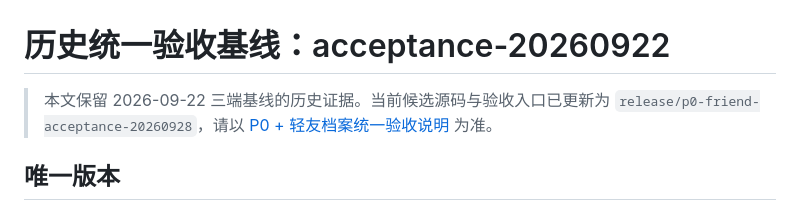
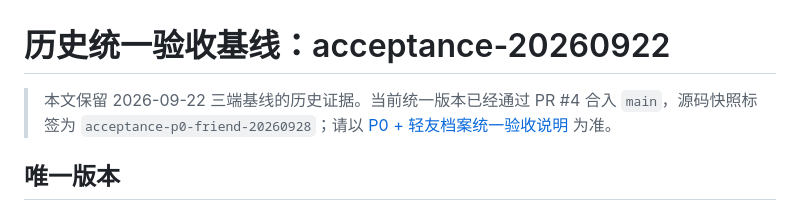
Before and after one commit to ammannbaumeister900-ops/qinglife, a Markdown page: docs/operations/acceptance-20260922.md, the part around the change. Rendered like a GitHub page.

```diff
--- a/docs/operations/acceptance-20260922.md
+++ b/docs/operations/acceptance-20260922.md
@@ -1,6 +1,6 @@
 # 历史统一验收基线：acceptance-20260922
 
-> 本文保留 2026-09-22 三端基线的历史证据。当前候选源码与验收入口已更新为 `release/p0-friend-acceptance-20260928`，请以 [P0 + 轻友档案统一验收说明](p0-acceptance-20260924.md) 为准。
+> 本文保留 2026-09-22 三端基线的历史证据。当前统一版本已经通过 PR #4 合入 `main`，源码快照标签为 `acceptance-p0-friend-20260928`；请以 [P0 + 轻友档案统一验收说明](p0-acceptance-20260924.md) 为准。
 
 ## 唯一版本
 
```
Also changed, not shown: README.md (+1 -1 lines), docs/operations/p0-acceptance-20260924.md (+2 -2 lines).
